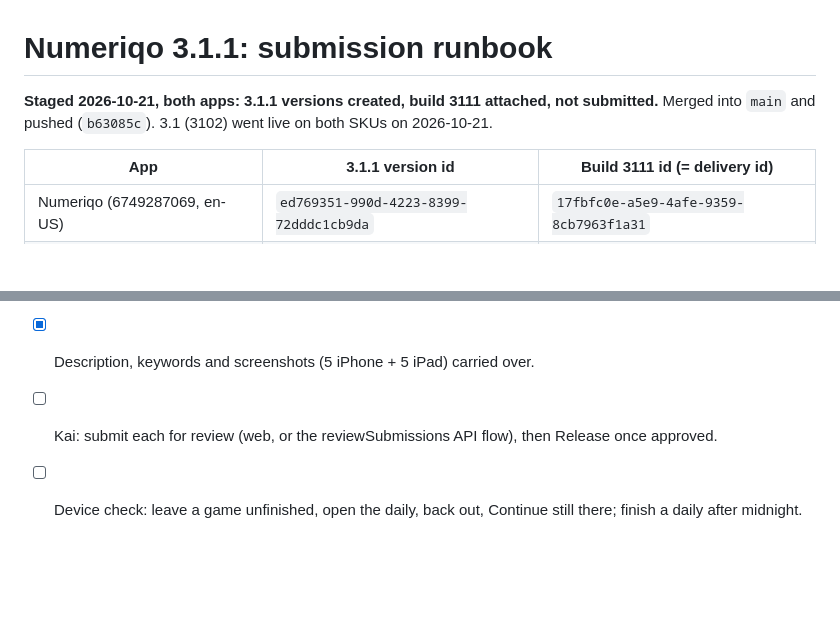
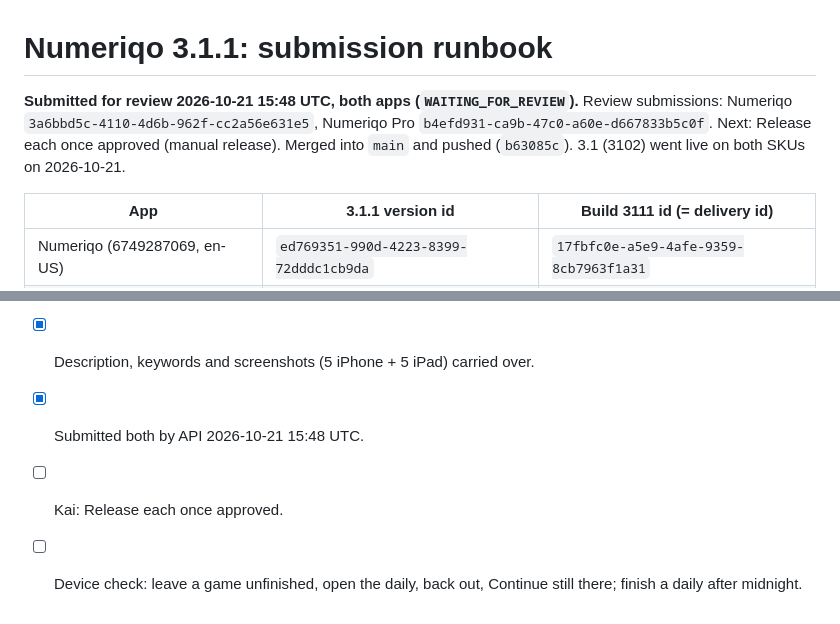
Before and after one commit to kkai/numeriqo, a Markdown page: docs/SUBMISSION-3.1.1.md, 2 parts joined by grey strips. GitHub-like rendering; blank space fills up the shorter version.

Commit message:
3.1.1 submitted for review, both apps

```diff
--- a/docs/SUBMISSION-3.1.1.md
+++ b/docs/SUBMISSION-3.1.1.md
@@ -1,7 +1,9 @@
 # Numeriqo 3.1.1: submission runbook
 
-**Staged 2026-10-21, both apps: 3.1.1 versions created, build 3111 attached,
-not submitted.** Merged into `main` and pushed (`b63085c`). 3.1 (3102) went
+**Submitted for review 2026-10-21 15:48 UTC, both apps (`WAITING_FOR_REVIEW`).**
+Review submissions: Numeriqo `3a6bbd5c-4110-4d6b-962f-cc2a56e631e5`, Numeriqo
+Pro `b4efd931-ca9b-47c0-a60e-d667833b5c0f`. Next: Release each once approved
+(manual release). Merged into `main` and pushed (`b63085c`). 3.1 (3102) went
 live on both SKUs on 2026-10-21.
 
 | App | 3.1.1 version id | Build 3111 id (= delivery id) |
@@ -54,7 +56,7 @@ and reads `progress.daily` directly, so it is unaffected until that line moves.
   dylibs, privacy manifest present, no `-uiTestResetState`/kenken/kendoku in
   the binary), `--validate-app` clean, uploaded, `VALID`, attached.
 - [x] Description, keywords and screenshots (5 iPhone + 5 iPad) carried over.
-- [ ] Kai: submit each for review (web, or the reviewSubmissions API flow),
-  then Release once approved.
+- [x] Submitted both by API 2026-10-21 15:48 UTC.
+- [ ] Kai: Release each once approved.
 - [ ] Device check: leave a game unfinished, open the daily, back out,
   Continue still there; finish a daily after midnight.
```
